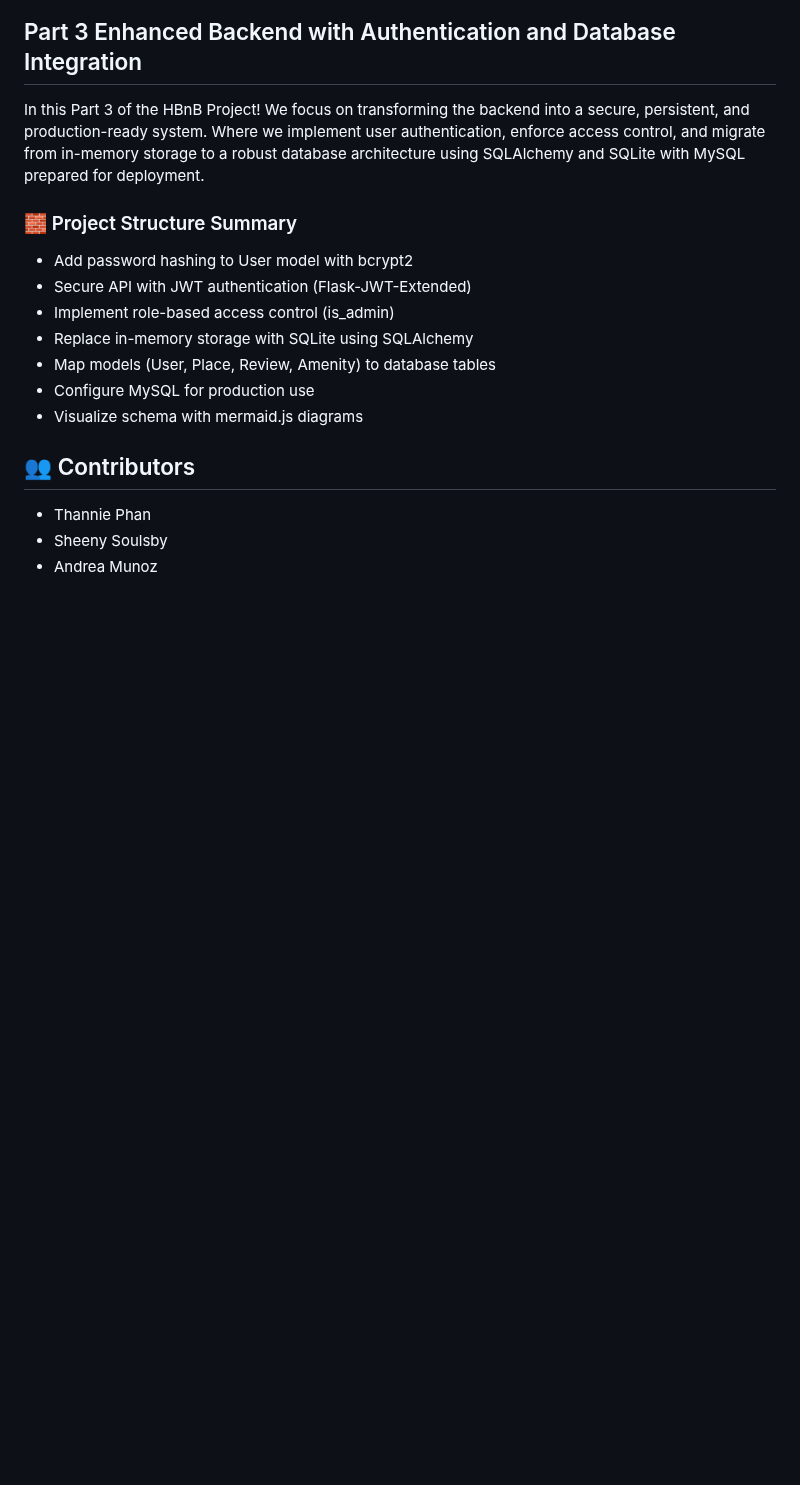
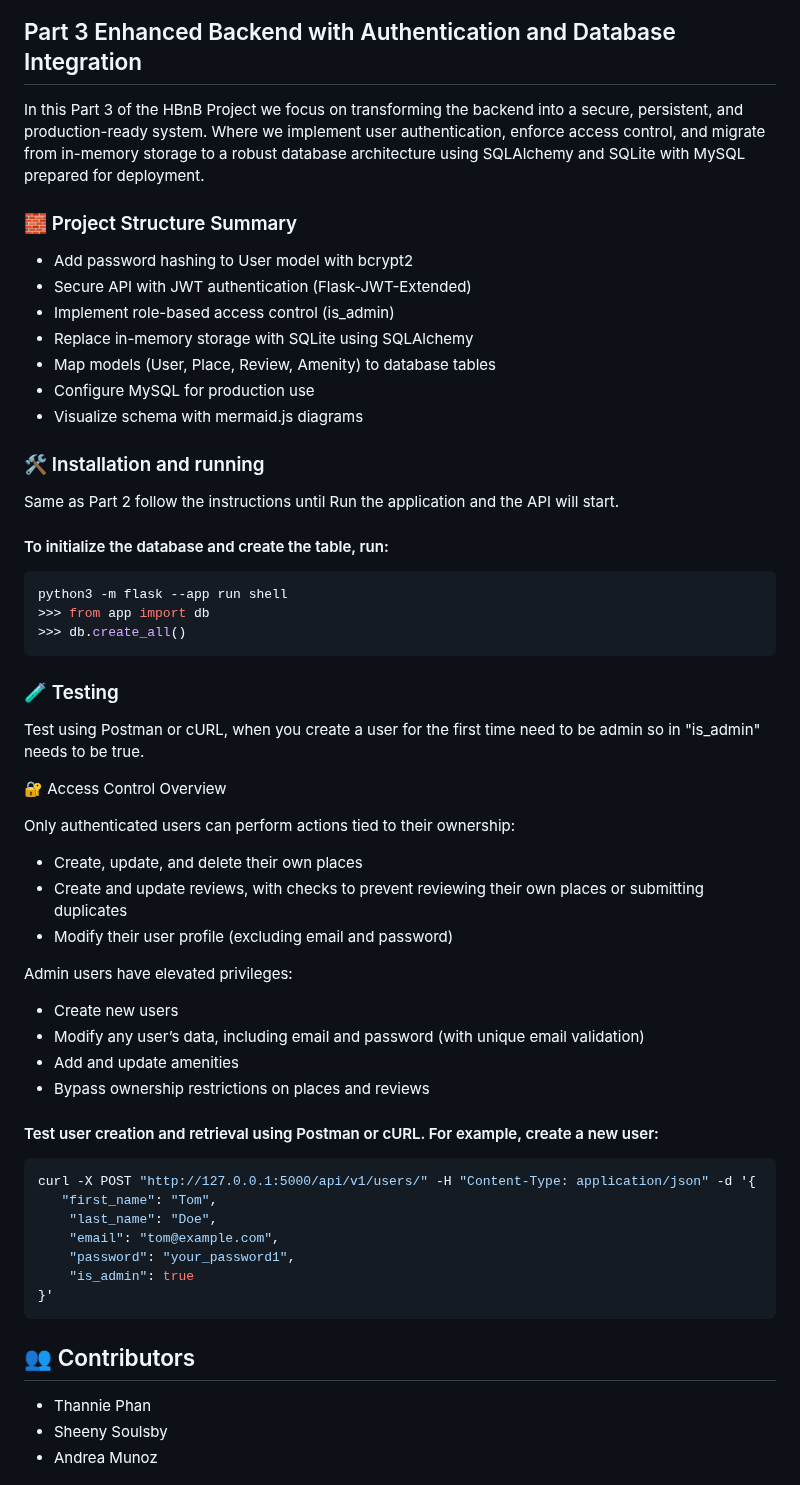
Before and after one commit to andreamgrs/holbertonschool-hbnb, a Markdown page: v1/README.md, the part around the change. GitHub-like rendering; blank space fills up the shorter version.

Commit message:
Adding README part3

````diff
--- a/v1/README.md
+++ b/v1/README.md
@@ -115,7 +115,7 @@ python3 -m unittest app/tests/facade_unittest_review.py
 ```
 ## Part 3 Enhanced Backend with Authentication and Database Integration
 
-In this Part 3 of the HBnB Project! We focus on transforming the backend into a secure, persistent, and production-ready system. Where we implement user authentication, enforce access control, and migrate from in-memory storage to a robust database architecture using SQLAlchemy and SQLite with MySQL prepared for deployment.
+In this Part 3 of the HBnB Project we focus on transforming the backend into a secure, persistent, and production-ready system. Where we implement user authentication, enforce access control, and migrate from in-memory storage to a robust database architecture using SQLAlchemy and SQLite with MySQL prepared for deployment.
 
 ### 🧱 Project Structure Summary
 - Add password hashing to User model with bcrypt2
@@ -126,7 +126,44 @@ In this Part 3 of the HBnB Project! We focus on transforming the backend into a
 - Configure MySQL for production use
 - Visualize schema with mermaid.js diagrams
 
+### 🛠 Installation and running
 
+Same as Part 2 follow the instructions until Run the application and the API will start.
+
+#### To initialize the database and create the table, run:
+```bash
+python3 -m flask --app run shell
+>>> from app import db
+>>> db.create_all()
+```
+### 🧪 Testing
+
+Test using Postman or cURL, when you create a user for the first time need to be admin so in "is_admin" needs to be true.
+
+🔐 Access Control Overview
+
+Only authenticated users can perform actions tied to their ownership:
+- Create, update, and delete their own places
+- Create and update reviews, with checks to prevent reviewing their own places or submitting duplicates
+- Modify their user profile (excluding email and password)
+
+Admin users have elevated privileges:
+- Create new users
+- Modify any user’s data, including email and password (with unique email validation)
+- Add and update amenities
+- Bypass ownership restrictions on places and reviews
+
+
+#### Test user creation and retrieval using Postman or cURL. For example, create a new user:
+```bash
+curl -X POST "http://127.0.0.1:5000/api/v1/users/" -H "Content-Type: application/json" -d '{
+   "first_name": "Tom",
+    "last_name": "Doe",
+    "email": "tom@example.com",
+    "password": "your_password1",
+    "is_admin": true
+}'
+```
 
 
 ## 👥 Contributors
````
